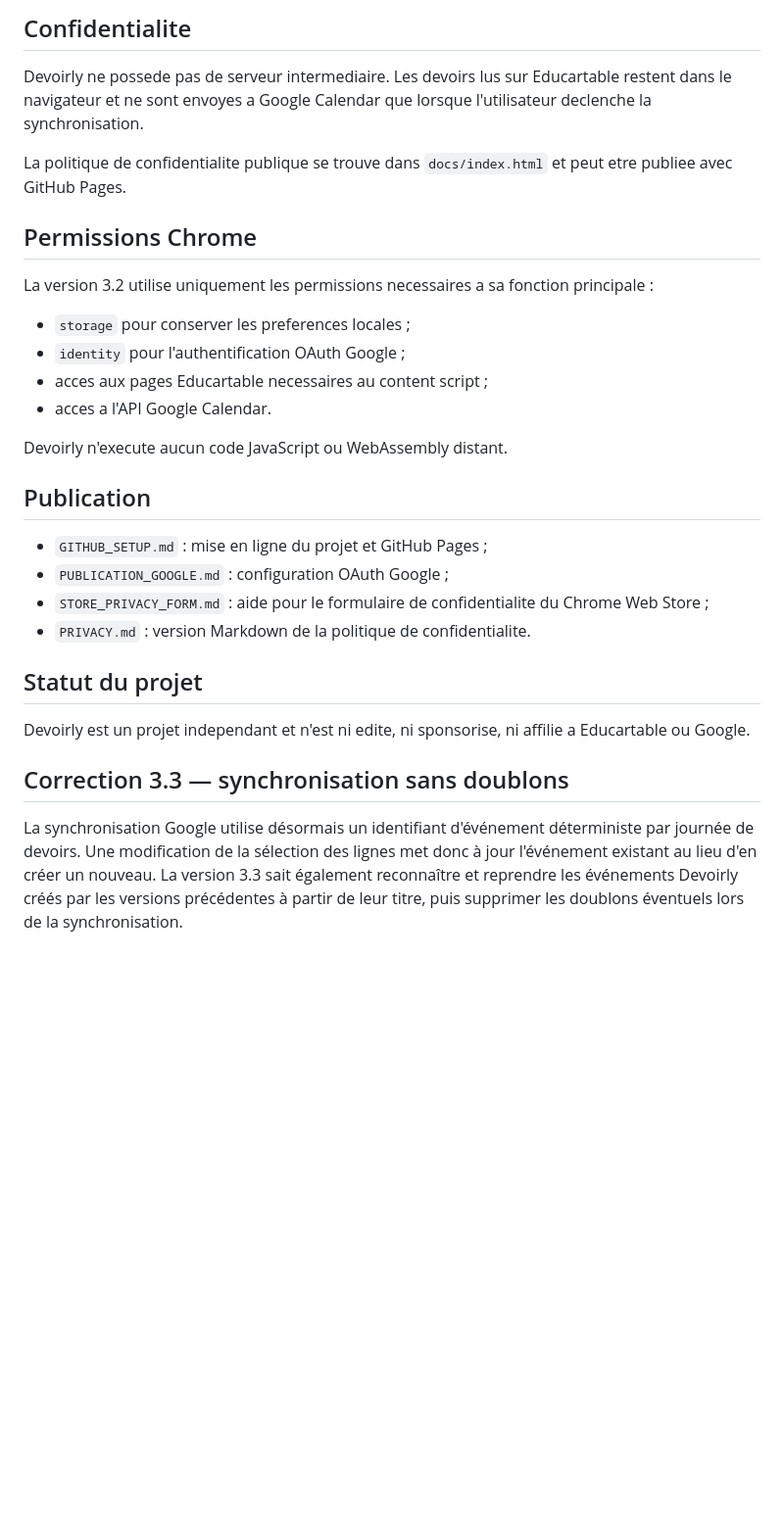
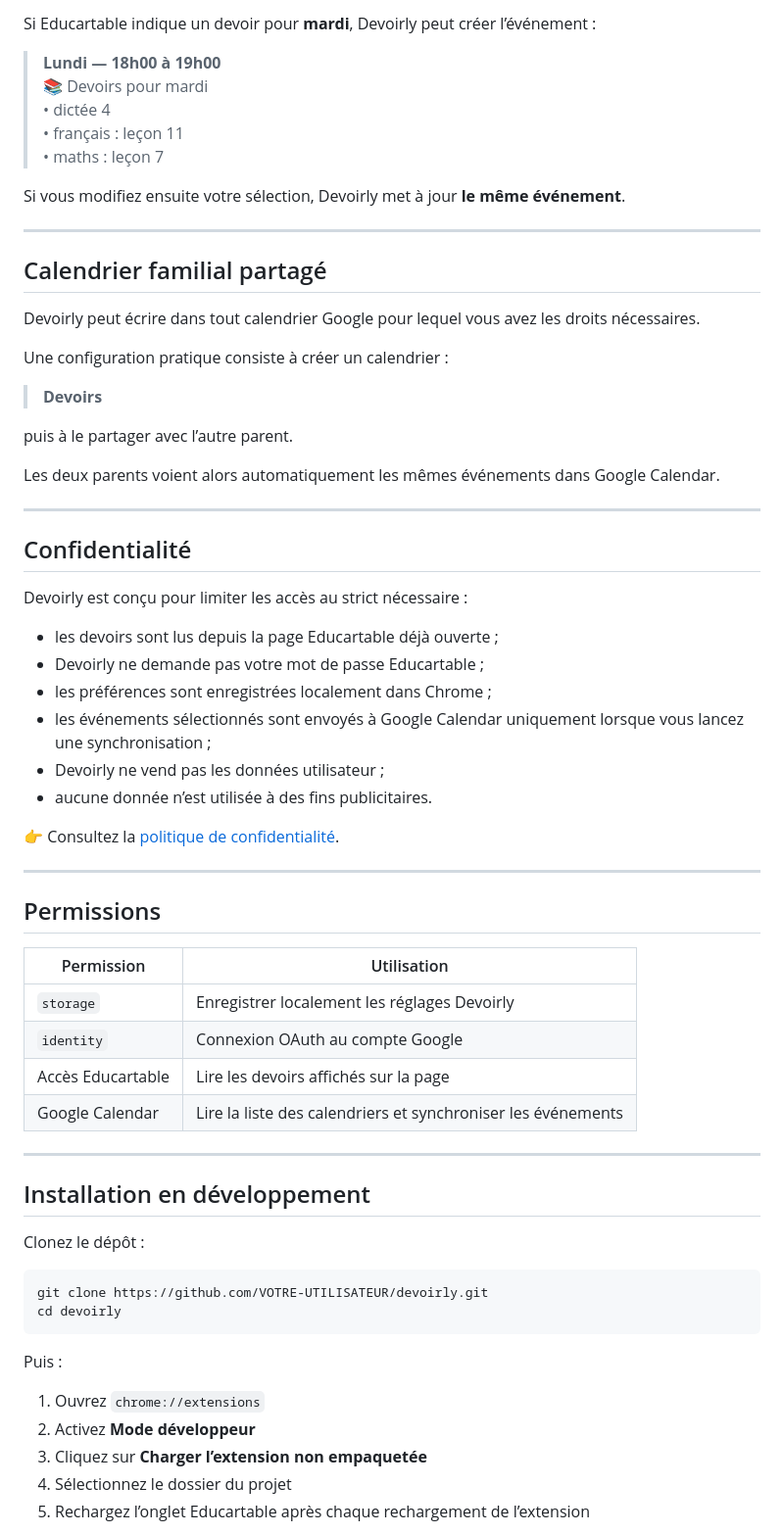
Before and after one commit to tottem42/devoirly, a Markdown page: README.md, the part around the change printed below. Shown: that part at 98% size. Drawn GitHub-style; blank space fills up the shorter version.

Commit message:
Improve Github homepage

````diff
--- a/README.md
+++ b/README.md
@@ -39,33 +55,70 @@ Un devoir prevu pour le mardi est place par defaut le lundi de 18:00 a 19:00. Ce
 
-## Confidentialite
+Si Educartable indique un devoir pour **mardi**, Devoirly peut créer l’événement :
 
-Devoirly ne possede pas de serveur intermediaire. Les devoirs lus sur Educartable restent dans le navigateur et ne sont envoyes a Google Calendar que lorsque l'utilisateur declenche la synchronisation.
+> **Lundi — 18h00 à 19h00**
+> 📚 Devoirs pour mardi
+> • dictée 4
+> • français : leçon 11
+> • maths : leçon 7
 
-La politique de confidentialite publique se trouve dans `docs/index.html` et peut etre publiee avec GitHub Pages.
+Si vous modifiez ensuite votre sélection, Devoirly met à jour **le même événement**.
 
-## Permissions Chrome
+---
 
-La version 3.2 utilise uniquement les permissions necessaires a sa fonction principale :
+## Calendrier familial partagé
 
-- `storage` pour conserver les preferences locales ;
-- `identity` pour l'authentification OAuth Google ;
-- acces aux pages Educartable necessaires au content script ;
-- acces a l'API Google Calendar.
+Devoirly peut écrire dans tout calendrier Google pour lequel vous avez les droits nécessaires.
 
-Devoirly n'execute aucun code JavaScript ou WebAssembly distant.
+Une configuration pratique consiste à créer un calendrier :
 
-## Publication
+> **Devoirs**
 
-- `GITHUB_SETUP.md` : mise en ligne du projet et GitHub Pages ;
-- `PUBLICATION_GOOGLE.md` : configuration OAuth Google ;
-- `STORE_PRIVACY_FORM.md` : aide pour le formulaire de confidentialite du Chrome Web Store ;
-- `PRIVACY.md` : version Markdown de la politique de confidentialite.
+puis à le partager avec l’autre parent.
 
-## Statut du projet
+Les deux parents voient alors automatiquement les mêmes événements dans Google Calendar.
 
-Devoirly est un projet independant et n'est ni edite, ni sponsorise, ni affilie a Educartable ou Google.
+---
 
+## Confidentialité
 
-## Correction 3.3 — synchronisation sans doublons
+Devoirly est conçu pour limiter les accès au strict nécessaire :
 
-La synchronisation Google utilise désormais un identifiant d'événement déterministe par journée de devoirs. Une modification de la sélection des lignes met donc à jour l'événement existant au lieu d'en créer un nouveau. La version 3.3 sait également reconnaître et reprendre les événements Devoirly créés par les versions précédentes à partir de leur titre, puis supprimer les doublons éventuels lors de la synchronisation.
+- les devoirs sont lus depuis la page Educartable déjà ouverte ;
+- Devoirly ne demande pas votre mot de passe Educartable ;
+- les préférences sont enregistrées localement dans Chrome ;
+- les événements sélectionnés sont envoyés à Google Calendar uniquement lorsque vous lancez une synchronisation ;
+- Devoirly ne vend pas les données utilisateur ;
+- aucune donnée n’est utilisée à des fins publicitaires.
+
+👉 Consultez la [politique de confidentialité](PRIVACY.md).
+
+---
+
+## Permissions
+
+| Permission | Utilisation |
+|---|---|
+| `storage` | Enregistrer localement les réglages Devoirly |
+| `identity` | Connexion OAuth au compte Google |
+| Accès Educartable | Lire les devoirs affichés sur la page |
+| Google Calendar | Lire la liste des calendriers et synchroniser les événements |
+
+---
+
+## Installation en développement
+
+Clonez le dépôt :
+
+```bash
+git clone https://github.com/VOTRE-UTILISATEUR/devoirly.git
+cd devoirly
+```
+
+Puis :
+
+1. Ouvrez `chrome://extensions`
+2. Activez **Mode développeur**
+3. Cliquez sur **Charger l’extension non empaquetée**
+4. Sélectionnez le dossier du projet
+5. Rechargez l’onglet Educartable après chaque rechargement de l’extension
+
````
Also changed, not shown: other parts of README.md (+120 -27 lines), assets/devoirly-hero-1400x560.png (added), assets/devoirly-logo-120.png (added), assets/devoirly-promo-440x280.png (added), assets/devoirly-screenshot-1280x800.png (added).
